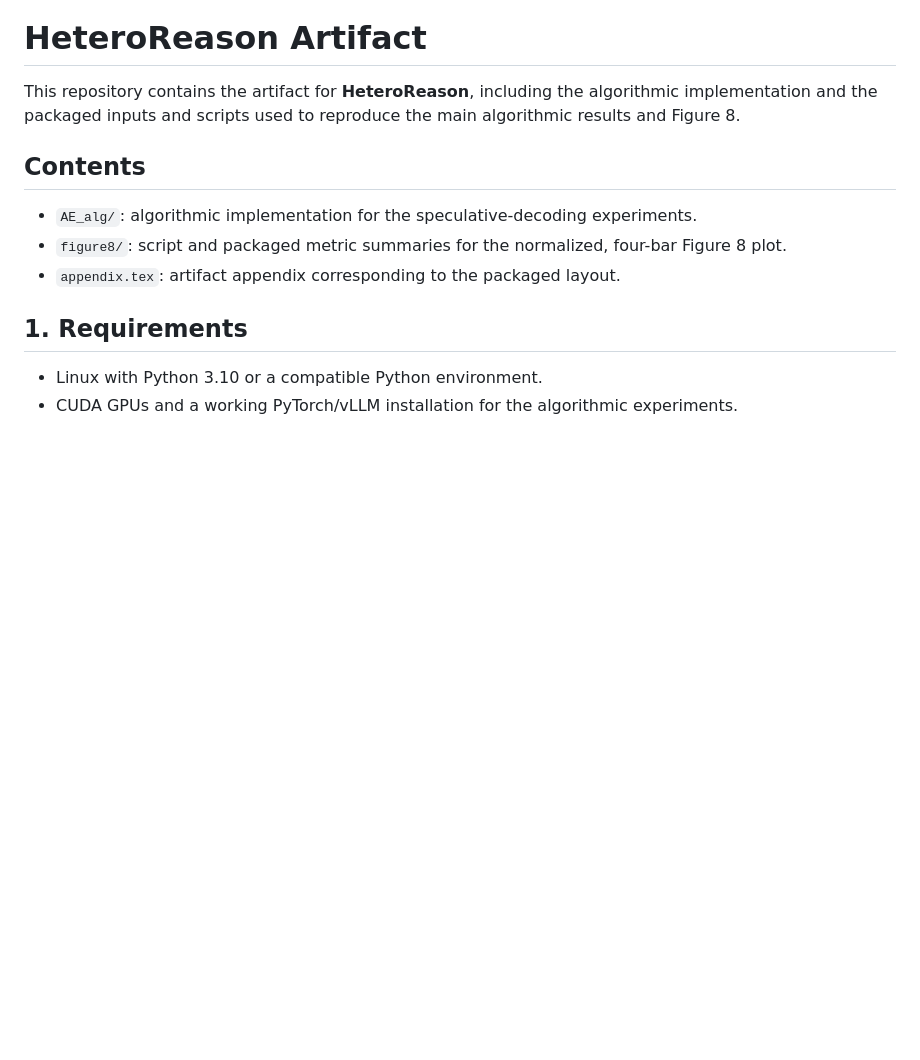
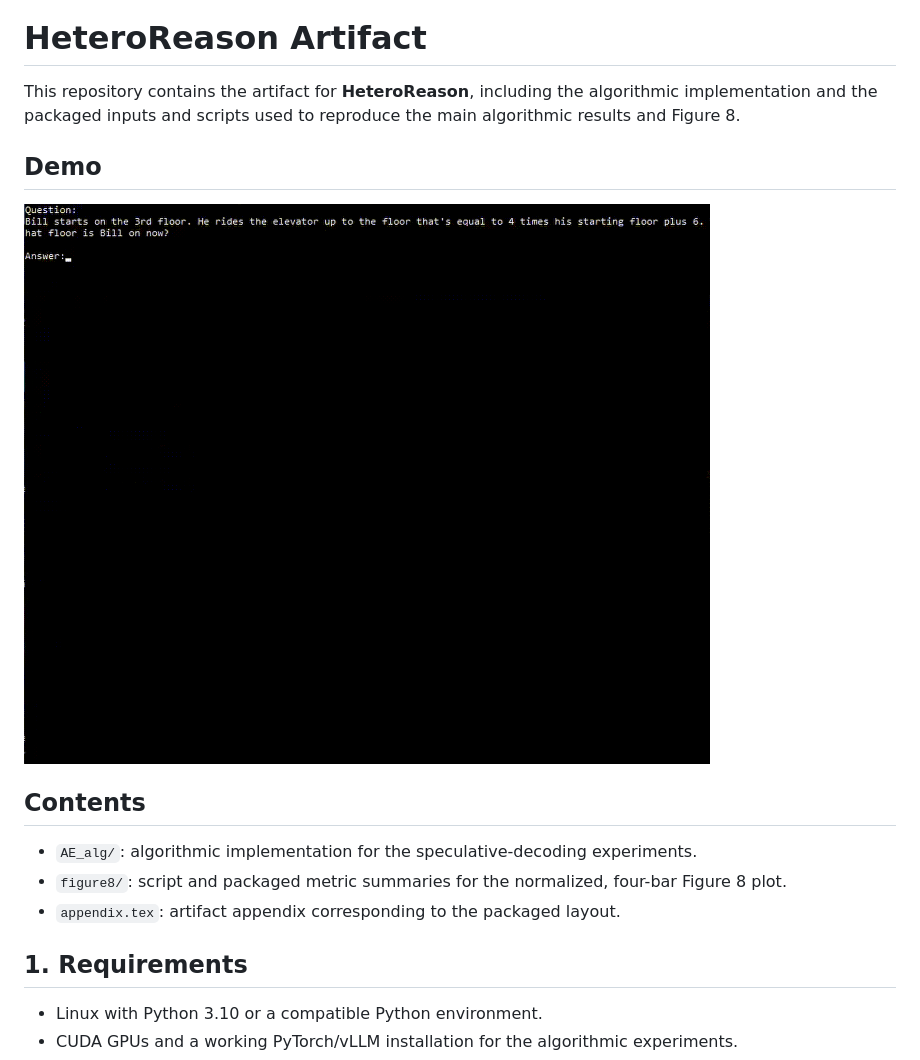
Before and after one commit to zehuanzhang/HeteroReason, a Markdown page: README.md, the part around the change. Drawn GitHub-style; blank space fills up the shorter version.

Commit message:
Update README with demo section
Add demo section and image to README

```diff
--- a/README.md
+++ b/README.md
@@ -3,6 +3,9 @@
 This repository contains the artifact for **HeteroReason**, including the
 algorithmic implementation and the packaged inputs and scripts used to
 reproduce the main algorithmic results and Figure 8.
+
+## Demo
+![demo](./demo.gif)
 
 ## Contents
 
```
